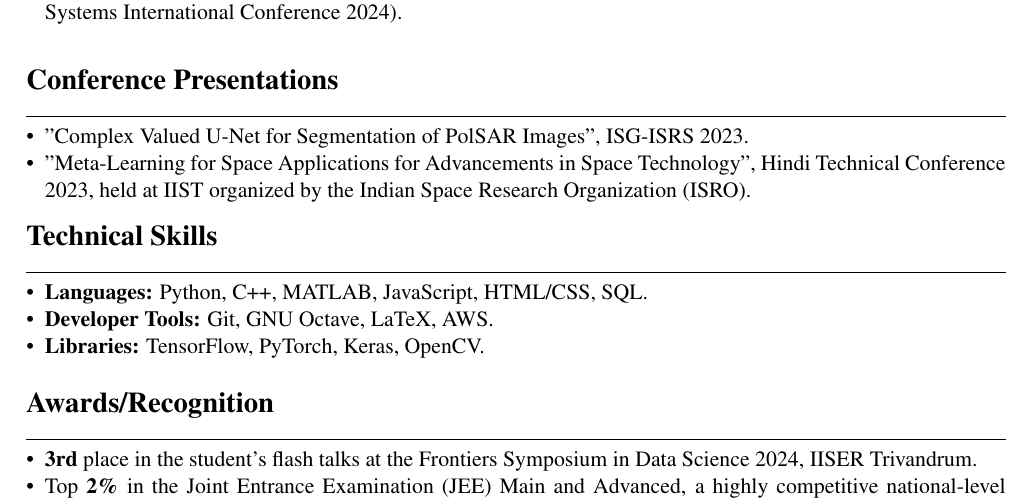
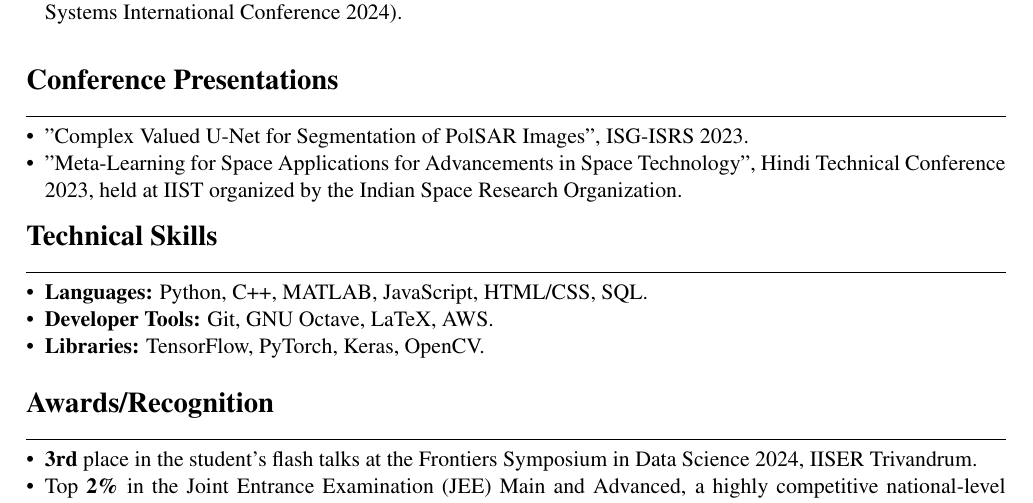
Before and after one commit to CaffineAddic/my-cv, a LaTeX CV (CV.tex): part of page 2 of 2, cut so that both start at the same text. Compiled offline with pdfLaTeX.

Commit message:
removed isro

```diff
--- a/CV.tex
+++ b/CV.tex
@@ -149,7 +149,7 @@ Utilized graph theory to model global crude oil flows between nations, identifyi
 \rule{\textwidth}{0.4pt}
 \begin{itemize}[leftmargin=*,noitemsep,topsep=0pt]
 	\item "Complex Valued U-Net for Segmentation of PolSAR Images", ISG-ISRS 2023.
-	\item "Meta-Learning for Space Applications for Advancements in Space Technology", Hindi Technical Conference 2023, held at IIST organized by the Indian Space Research Organization (ISRO).
+	\item "Meta-Learning for Space Applications for Advancements in Space Technology", Hindi Technical Conference 2023, held at IIST organized by the Indian Space Research Organization.
 \end{itemize}
 
 \vspace{\sectionvspacee}
```
Also changed, not shown: CV.pdf, 2 other files.
